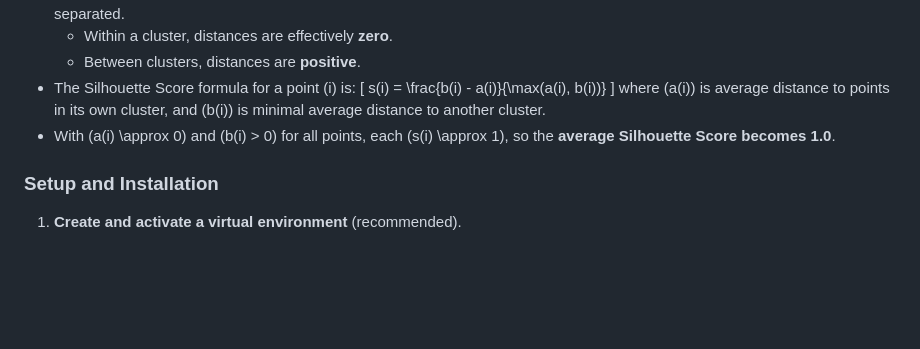
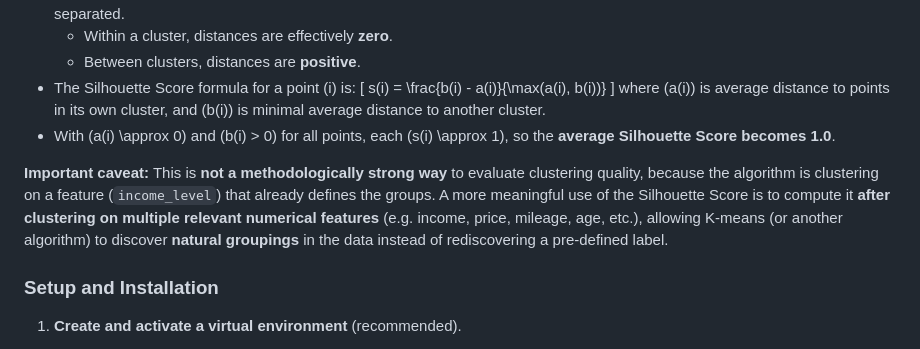
Before and after one commit to MutagomaP/Vehicle_Analytics_Dashboard, a Markdown page: README.md, the part around the change. Rendered like a GitHub page; blank space fills up the shorter version.

Commit message:
initial commit

```diff
--- a/README.md
+++ b/README.md
@@ -89,6 +89,8 @@ This project is a small end‑to‑end machine learning dashboard built with **D
   where \(a(i)\) is average distance to points in its own cluster, and \(b(i)\) is minimal average distance to another cluster.
 - With \(a(i) \approx 0\) and \(b(i) > 0\) for all points, each \(s(i) \approx 1\), so the **average Silhouette Score becomes 1.0**.
 
+**Important caveat:** This is **not a methodologically strong way** to evaluate clustering quality, because the algorithm is clustering on a feature (`income_level`) that already defines the groups. A more meaningful use of the Silhouette Score is to compute it **after clustering on multiple relevant numerical features** (e.g. income, price, mileage, age, etc.), allowing K‑means (or another algorithm) to discover **natural groupings** in the data instead of rediscovering a pre‑defined label.
+
 ### Setup and Installation
 
 1. **Create and activate a virtual environment** (recommended).
```
